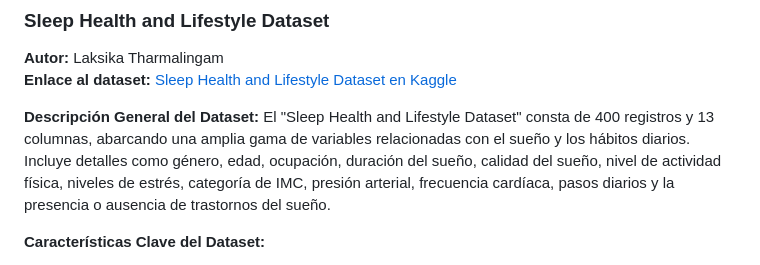
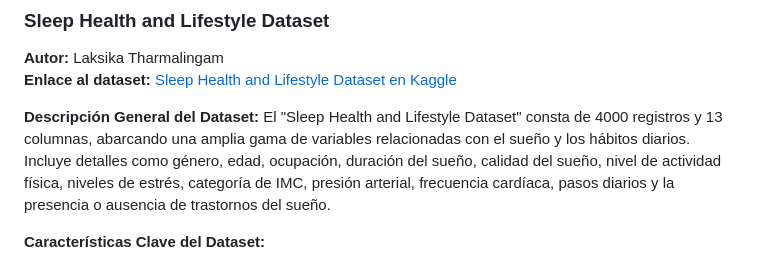
Before and after one commit to RomanOrtega89/YOHO, a Markdown page: README.md, the part around the change. GitHub-like rendering.

Commit message:
Update dataset record

```diff
--- a/README.md
+++ b/README.md
@@ -43,7 +43,7 @@ Para el análisis predictivo de la calidad del sueño y la evaluación de riesgo
 **Enlace al dataset:** [Sleep Health and Lifestyle Dataset en Kaggle](https://www.kaggle.com/datasets/uom190346a/sleep-health-and-lifestyle-dataset)
 
 **Descripción General del Dataset:**
-El "Sleep Health and Lifestyle Dataset" consta de 400 registros y 13 columnas, abarcando una amplia gama de variables relacionadas con el sueño y los hábitos diarios. Incluye detalles como género, edad, ocupación, duración del sueño, calidad del sueño, nivel de actividad física, niveles de estrés, categoría de IMC, presión arterial, frecuencia cardíaca, pasos diarios y la presencia o ausencia de trastornos del sueño.
+El "Sleep Health and Lifestyle Dataset" consta de 4000 registros y 13 columnas, abarcando una amplia gama de variables relacionadas con el sueño y los hábitos diarios. Incluye detalles como género, edad, ocupación, duración del sueño, calidad del sueño, nivel de actividad física, niveles de estrés, categoría de IMC, presión arterial, frecuencia cardíaca, pasos diarios y la presencia o ausencia de trastornos del sueño.
 
 **Características Clave del Dataset:**
 
```
